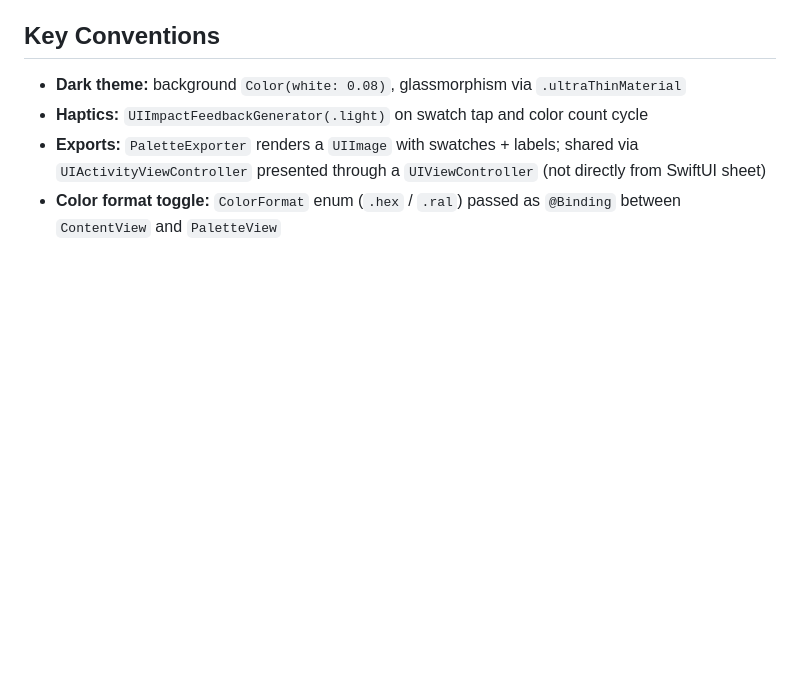
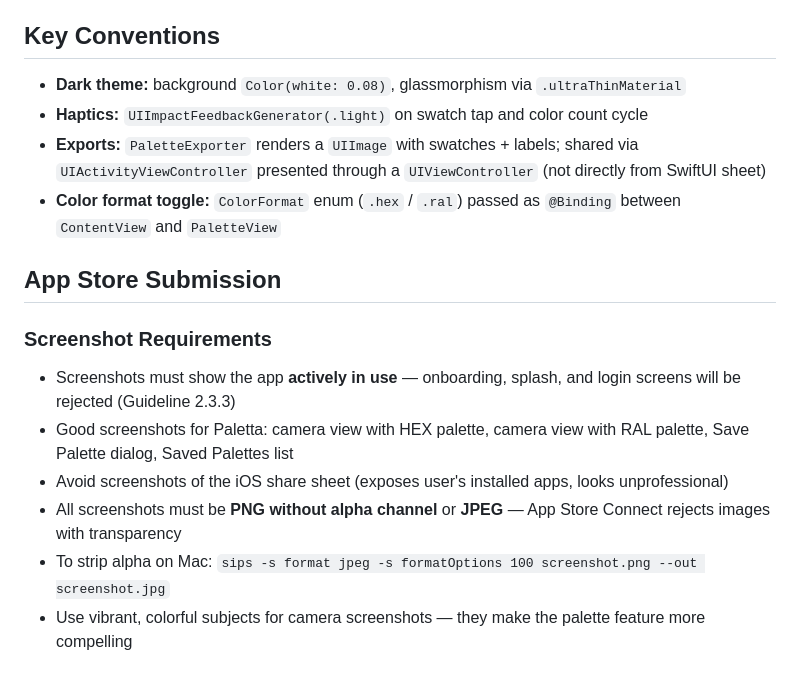
Before and after one commit to soareswallace/Paletta, a Markdown page: CLAUDE.md, the part around the change. Rendered like a GitHub page; blank space fills up the shorter version.

Commit message:
Add App Store submission guidelines to CLAUDE.md
Document screenshot requirements learned from rejection: show app in use (not onboarding), no alpha channel in images.

Co-Authored-By: Claude Opus 4.6 <noreply@anthropic.com>

```diff
--- a/CLAUDE.md
+++ b/CLAUDE.md
@@ -61,3 +61,13 @@ Tests live in `PalettaCore/Tests/PalettaCoreTests/` and cover: KMeans convergenc
 - **Haptics:** `UIImpactFeedbackGenerator(.light)` on swatch tap and color count cycle
 - **Exports:** `PaletteExporter` renders a `UIImage` with swatches + labels; shared via `UIActivityViewController` presented through a `UIViewController` (not directly from SwiftUI sheet)
 - **Color format toggle:** `ColorFormat` enum (`.hex` / `.ral`) passed as `@Binding` between `ContentView` and `PaletteView`
+
+## App Store Submission
+
+### Screenshot Requirements
+- Screenshots must show the app **actively in use** — onboarding, splash, and login screens will be rejected (Guideline 2.3.3)
+- Good screenshots for Paletta: camera view with HEX palette, camera view with RAL palette, Save Palette dialog, Saved Palettes list
+- Avoid screenshots of the iOS share sheet (exposes user's installed apps, looks unprofessional)
+- All screenshots must be **PNG without alpha channel** or **JPEG** — App Store Connect rejects images with transparency
+- To strip alpha on Mac: `sips -s format jpeg -s formatOptions 100 screenshot.png --out screenshot.jpg`
+- Use vibrant, colorful subjects for camera screenshots — they make the palette feature more compelling
```
